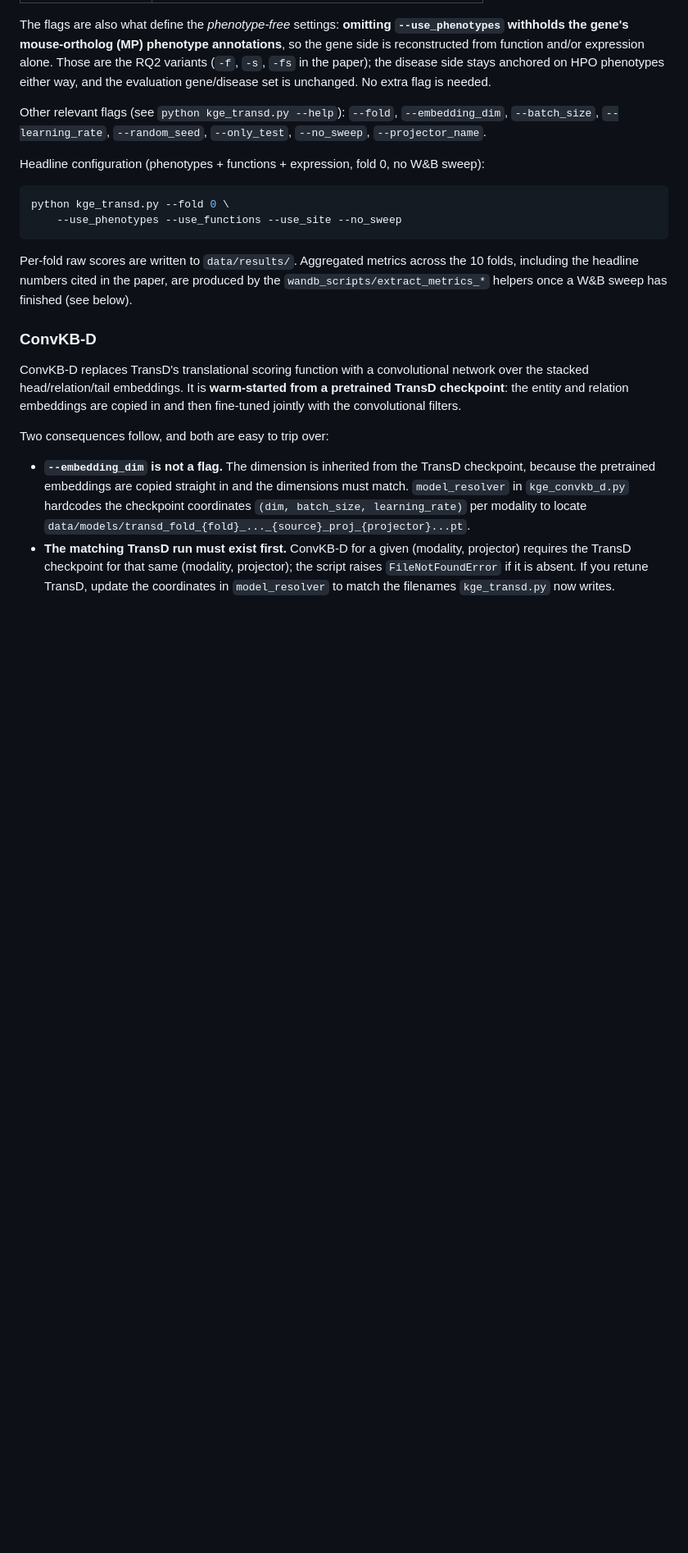
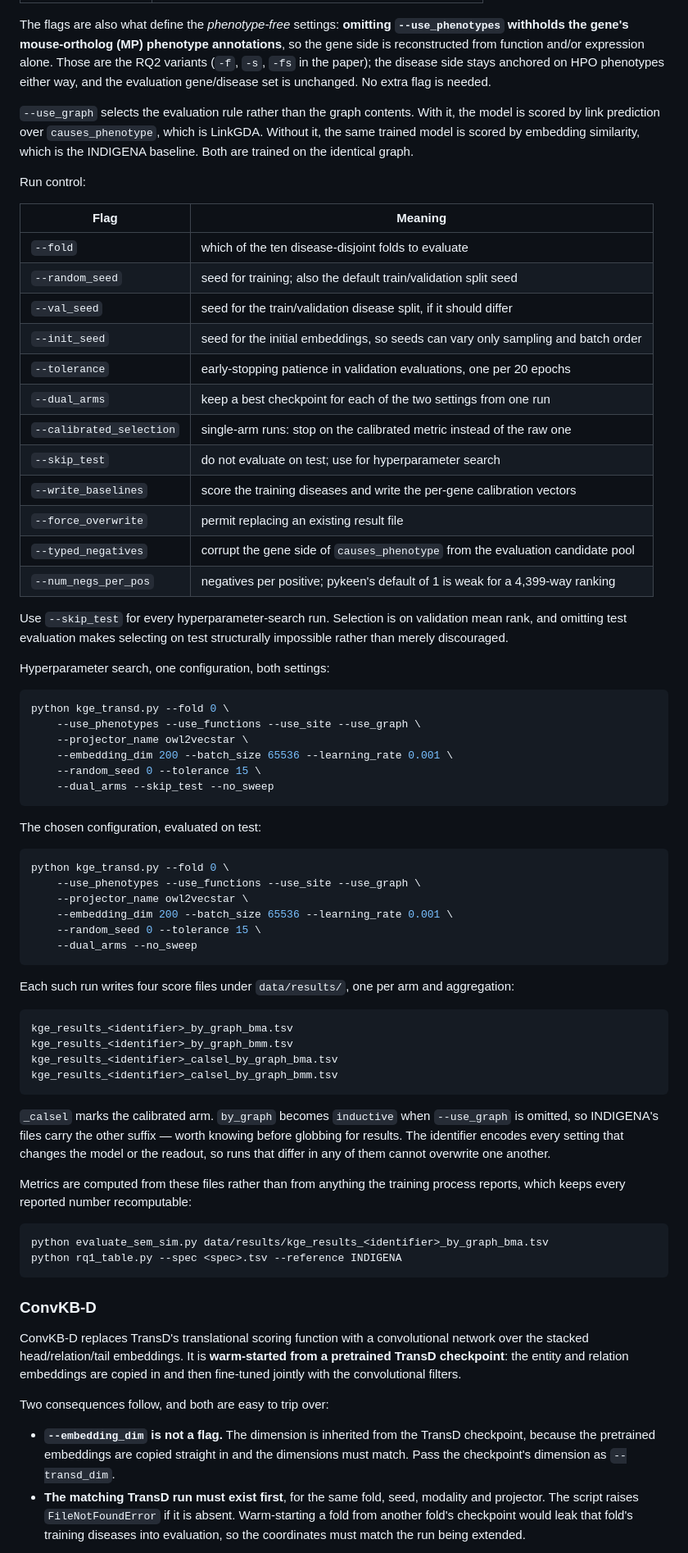
Before and after one commit to bio-ontology-research-group/link-gda, a Markdown page: README.md, the part around one of its changes. Shown at 82% size. GitHub-like rendering; blank space fills up the shorter version.

````diff
--- a/README.md
+++ b/README.md
@@ -347,22 +395,77 @@ expression alone. Those are the RQ2 variants (`-f`, `-s`, `-fs` in the
 paper); the disease side stays anchored on HPO phenotypes either way, and
 the evaluation gene/disease set is unchanged. No extra flag is needed.
 
-Other relevant flags (see `python kge_transd.py --help`):
-`--fold`, `--embedding_dim`, `--batch_size`, `--learning_rate`,
-`--random_seed`, `--only_test`, `--no_sweep`, `--projector_name`.
+`--use_graph` selects the evaluation rule rather than the graph contents. With
+it, the model is scored by link prediction over `causes_phenotype`, which is
+LinkGDA. Without it, the same trained model is scored by embedding similarity,
+which is the INDIGENA baseline. Both are trained on the identical graph.
 
-Headline configuration (phenotypes + functions + expression, fold 0,
-no W&B sweep):
+Run control:
+
+| Flag | Meaning |
+|---|---|
+| `--fold` | which of the ten disease-disjoint folds to evaluate |
+| `--random_seed` | seed for training; also the default train/validation split seed |
+| `--val_seed` | seed for the train/validation disease split, if it should differ |
+| `--init_seed` | seed for the initial embeddings, so seeds can vary only sampling and batch order |
+| `--tolerance` | early-stopping patience in validation evaluations, one per 20 epochs |
+| `--dual_arms` | keep a best checkpoint for each of the two settings from one run |
+| `--calibrated_selection` | single-arm runs: stop on the calibrated metric instead of the raw one |
+| `--skip_test` | do not evaluate on test; use for hyperparameter search |
+| `--write_baselines` | score the training diseases and write the per-gene calibration vectors |
+| `--force_overwrite` | permit replacing an existing result file |
+| `--typed_negatives` | corrupt the gene side of `causes_phenotype` from the evaluation candidate pool |
+| `--num_negs_per_pos` | negatives per positive; pykeen's default of 1 is weak for a 4,399-way ranking |
+
+Use `--skip_test` for every hyperparameter-search run. Selection is on validation
+mean rank, and omitting test evaluation makes selecting on test structurally
+impossible rather than merely discouraged.
+
+Hyperparameter search, one configuration, both settings:
 
 ```bash
 python kge_transd.py --fold 0 \
-    --use_phenotypes --use_functions --use_site --no_sweep
+    --use_phenotypes --use_functions --use_site --use_graph \
+    --projector_name owl2vecstar \
+    --embedding_dim 200 --batch_size 65536 --learning_rate 0.001 \
+    --random_seed 0 --tolerance 15 \
+    --dual_arms --skip_test --no_sweep
 ```
 
-Per-fold raw scores are written to `data/results/`. Aggregated metrics
-across the 10 folds, including the headline numbers cited in the
-paper, are produced by the `wandb_scripts/extract_metrics_*` helpers
-once a W&B sweep has finished (see below).
+The chosen configuration, evaluated on test:
+
+```bash
+python kge_transd.py --fold 0 \
+    --use_phenotypes --use_functions --use_site --use_graph \
+    --projector_name owl2vecstar \
+    --embedding_dim 200 --batch_size 65536 --learning_rate 0.001 \
+    --random_seed 0 --tolerance 15 \
+    --dual_arms --no_sweep
+```
+
+Each such run writes four score files under `data/results/`, one per arm and
+aggregation:
+
+```
+kge_results_<identifier>_by_graph_bma.tsv
+kge_results_<identifier>_by_graph_bmm.tsv
+kge_results_<identifier>_calsel_by_graph_bma.tsv
+kge_results_<identifier>_calsel_by_graph_bmm.tsv
+```
+
+`_calsel` marks the calibrated arm. `by_graph` becomes `inductive` when
+`--use_graph` is omitted, so INDIGENA's files carry the other suffix — worth
+knowing before globbing for results. The identifier encodes every setting that
+changes the model or the readout, so runs that differ in any of them cannot
+overwrite one another.
+
+Metrics are computed from these files rather than from anything the training
+process reports, which keeps every reported number recomputable:
+
+```bash
+python evaluate_sem_sim.py data/results/kge_results_<identifier>_by_graph_bma.tsv
+python rq1_table.py --spec <spec>.tsv --reference INDIGENA
+```
 
 ### ConvKB-D
 
@@ -375,14 +478,12 @@ convolutional filters.
 Two consequences follow, and both are easy to trip over:
 
 - **`--embedding_dim` is not a flag.** The dimension is inherited from the
-  TransD checkpoint, because the pretrained embeddings are copied straight
-  in and the dimensions must match. `model_resolver` in `kge_convkb_d.py`
-  hardcodes the checkpoint coordinates `(dim, batch_size, learning_rate)`
-  per modality to locate
-  `data/models/transd_fold_{fold}_..._{source}_proj_{projector}...pt`.
-- **The matching TransD run must exist first.** ConvKB-D for a given
-  (modality, projector) requires the TransD checkpoint for that same
-  (modality, projector); the script raises `FileNotFoundError` if it is
-  absent. If you retune TransD, update the coordinates in `model_resolver`
-  to match the filenames `kge_transd.py` now writes.
+  TransD checkpoint, because the pretrained embeddings are copied straight in
+  and the dimensions must match. Pass the checkpoint's dimension as
+  `--transd_dim`.
+- **The matching TransD run must exist first**, for the same fold, seed,
+  modality and projector. The script raises `FileNotFoundError` if it is absent.
+  Warm-starting a fold from another fold's checkpoint would leak that fold's
+  training diseases into evaluation, so the coordinates must match the run being
+  extended.
 
````
Also changed, not shown: other parts of README.md (+77 -10 lines).
